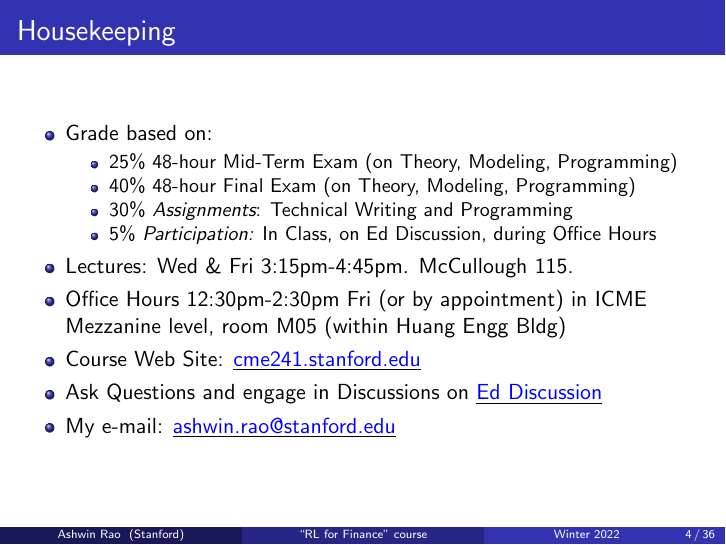
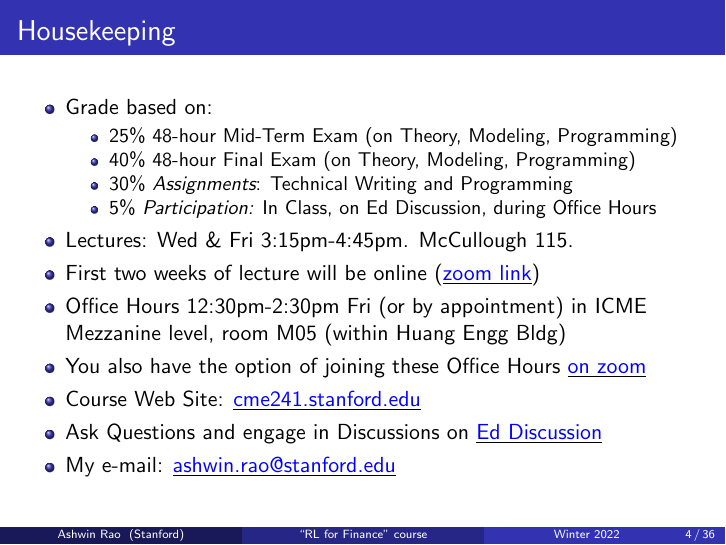
Before and after one commit to coverdrive/technical-documents, LaTeX slides (finance/cme241/Stanford-CME241.tex): page 4 of 36. Compiled offline with pdfLaTeX.

Commit message:
added zoom links to classes and office hours

```diff
--- a/finance/cme241/Stanford-CME241.tex
+++ b/finance/cme241/Stanford-CME241.tex
@@ -164,7 +164,9 @@
 \item 5\% {\em Participation:} In Class, on Ed Discussion, during Office Hours
 \end{itemize}
 \item Lectures: Wed \& Fri 3:15pm-4:45pm. McCullough 115.
+\item First two weeks of lecture will be online (\href{https://stanford.zoom.us/j/96275989341?pwd=ZDJ6aTUzelNiRW9ZQkVHZ1BheEZCZz09}{\underline{\textcolor{blue}{zoom link}}})
 \item Office Hours 12:30pm-2:30pm Fri (or by appointment) in ICME Mezzanine level, room M05 (within Huang Engg Bldg)
+\item You also have the option of joining these Office Hours \href{https://stanford.zoom.us/j/92139204563?pwd=cFgxTjhiQTlpQzAzRks5RDRDcGYydz09}{\underline{\textcolor{blue}{on zoom}}}
 \item Course Web Site: \href{http://cme241.stanford.edu}{\underline{\textcolor{blue}{cme241.stanford.edu}}}
 \item Ask Questions and engage in Discussions on \href{https://edstem.org/us/courses/16175}{\underline{\textcolor{blue}{Ed Discussion}}}
 \item My e-mail: \href{mailto:ashwin.rao@stanford.edu}{\underline{\textcolor{blue}{ashwin.rao@stanford.edu}}}
```
Also changed, not shown: finance/cme241/Stanford-CME241.pdf.
